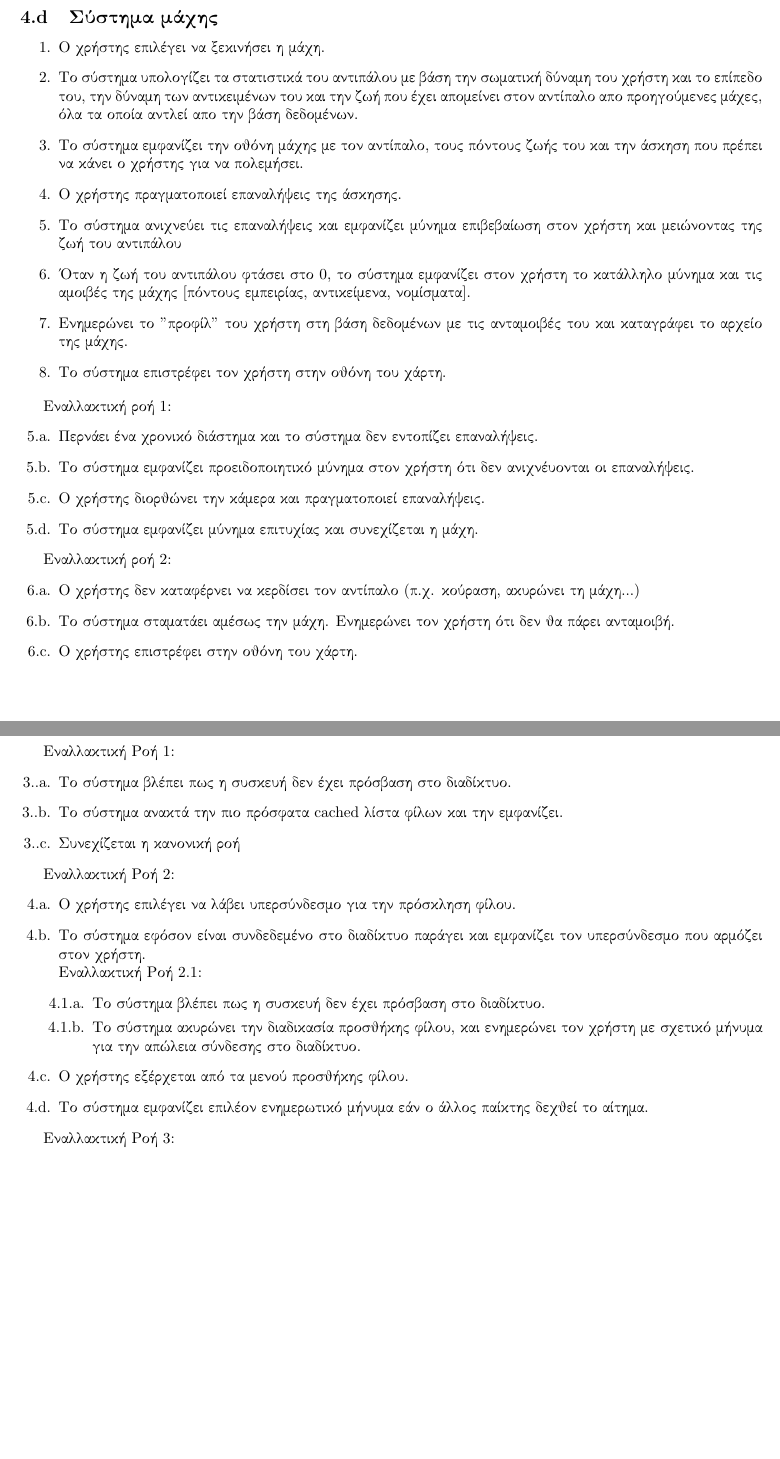
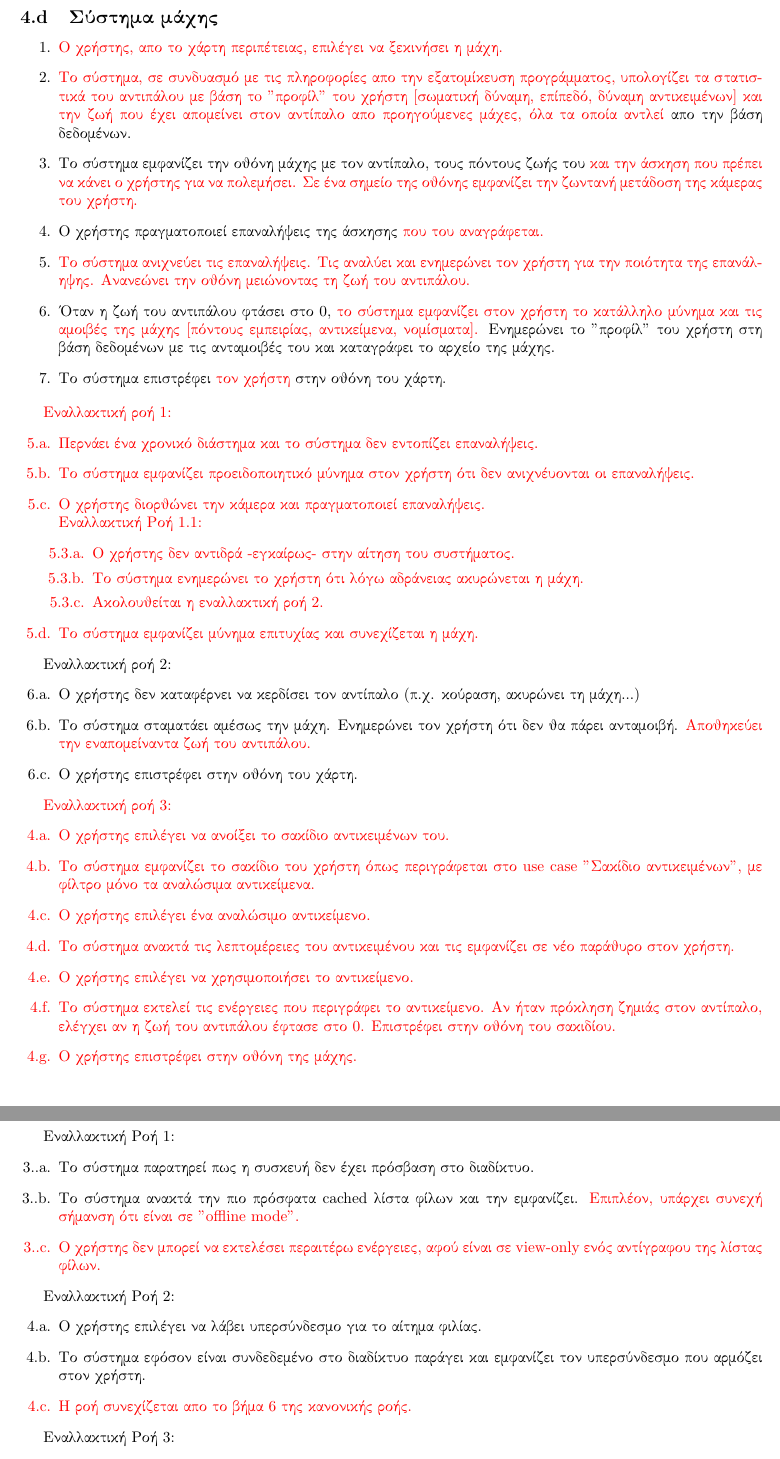
Before and after one commit to mamalakic/FitQuest, a LaTeX problem sheet (assignment-2/use-cases-v0.2/latex/report.tex, which reads assignment-2/use-cases-v0.2/latex/chapters/use-cases.tex, assignment-2/use-cases-v0.2/latex/updates.tex): two parts of pages 10 and 15 of 17 before the commit and two parts of pages 11 and 16 of 18 after it, joined at a grey line, cut so that both start at the same text, the shorter picture padded with empty space. Compiled offline with pdfLaTeX.

Commit message:
New battle system and friends list. Highlighted changes. Updated pdf

```diff
--- a/assignment-2/use-cases-v0.2/latex/chapters/use-cases.tex
+++ b/assignment-2/use-cases-v0.2/latex/chapters/use-cases.tex
@@ -158,32 +158,51 @@
 \subsection{Σύστημα μάχης}
 \label{sec:solo}
 \begin{enumerate}
-    \item Ο χρήστης επιλέγει να ξεκινήσει η μάχη.
-    \item Το σύστημα υπολογίζει τα στατιστικά του αντιπάλου με βάση την σωματική δύναμη του χρήστη και το επίπεδο του, την δύναμη των αντικειμένων του και την ζωή που έχει απομείνει στον αντίπαλο απο προηγούμενες μάχες, όλα τα οποία αντλεί απο την βάση δεδομένων.
-    \item Το σύστημα εμφανίζει την οθόνη μάχης με τον αντίπαλο, τους πόντους ζωής του και την άσκηση που πρέπει να κάνει ο χρήστης για να πολεμήσει.
-    \item Ο χρήστης πραγματοποιεί επαναλήψεις της άσκησης.
-    \item Το σύστημα ανιχνεύει τις επαναλήψεις και εμφανίζει μύνημα επιβεβαίωση στον χρήστη και μειώνοντας της ζωή του αντιπάλου
-    \item Όταν η ζωή του αντιπάλου φτάσει στο 0, το σύστημα εμφανίζει στον χρήστη το κατάλληλο μύνημα και τις αμοιβές της μάχης [πόντους εμπειρίας, αντικείμενα, νομίσματα].
-    \item Ενημερώνει το "προφίλ" του χρήστη στη βάση δεδομένων με τις ανταμοιβές του και καταγράφει το αρχείο της μάχης.
-    \item Το σύστημα επιστρέφει τον χρήστη στην οθόνη του χάρτη.
+    \item \textcolor{red}{Ο χρήστης, απο το χάρτη περιπέτειας, επιλέγει να ξεκινήσει η μάχη.}
+    \item \textcolor{red}{Το σύστημα, σε συνδυασμό με τις πληροφορίες απο την εξατομίκευση προγράμματος, υπολογίζει τα στατιστικά του αντιπάλου με βάση τo "προφίλ" του χρήστη [σωματική δύναμη, επίπεδό, δύναμη αντικειμένων] και την ζωή που έχει απομείνει στον αντίπαλο απο προηγούμενες μάχες, όλα τα οποία αντλεί} απο την βάση δεδομένων.
+    \item Το σύστημα εμφανίζει την οθόνη μάχης με τον αντίπαλο, τους πόντους ζωής του \textcolor{red}{και την άσκηση που πρέπει να κάνει ο χρήστης για να πολεμήσει. Σε ένα σημείο της οθόνης εμφανίζει την ζωντανή μετάδοση της κάμερας του χρήστη.}
+    \item Ο χρήστης πραγματοποιεί επαναλήψεις της άσκησης \textcolor{red}{που του αναγράφεται.}
+    \item \textcolor{red}{Το σύστημα ανιχνεύει τις επαναλήψεις. Τις αναλύει και ενημερώνει τον χρήστη για την ποιότητα της επανάληψης. Ανανεώνει την οθόνη μειώνοντας τη ζωή του αντιπάλου.}
+    \item Όταν η ζωή του αντιπάλου φτάσει στο 0, \textcolor{red}{το σύστημα εμφανίζει στον χρήστη το κατάλληλο μύνημα και τις αμοιβές της μάχης [πόντους εμπειρίας, αντικείμενα, νομίσματα].} Ενημερώνει το "προφίλ" του χρήστη στη βάση δεδομένων με τις ανταμοιβές του και καταγράφει το αρχείο της μάχης.
+    \item Το σύστημα επιστρέφει \textcolor{red}{τον χρήστη} στην οθόνη του χάρτη.
 \end{enumerate}
 
+\textcolor{red}{
 Εναλλακτική ροή 1:
 \begin{enumerate}[label=5.\alph*.,ref=5.\alph*]
     \item Περνάει ένα χρονικό διάστημα και το σύστημα δεν εντοπίζει επαναλήψεις.
     \item Το σύστημα εμφανίζει προειδοποιητικό μύνημα στον χρήστη ότι δεν ανιχνέυονται οι επαναλήψεις.
     \item Ο χρήστης διορθώνει την κάμερα και πραγματοποιεί επαναλήψεις.
+    \newlineΕναλλακτική Ροή 1.1:
+    \begin{enumerate}[label=5.3.\alph*.,ref=5.3.\alph*]
+        \item Ο χρήστης δεν αντιδρά -εγκαίρως- στην αίτηση του συστήματος.
+        \item Το σύστημα ενημερώνει το χρήστη ότι λόγω αδράνειας ακυρώνεται η μάχη.
+        \item Ακολουθείται η εναλλακτική ροή 2.
+    \end{enumerate}
     \item Το σύστημα εμφανίζει μύνημα επιτυχίας και συνεχίζεται η μάχη.
 \end{enumerate}
-
+}
 
 Εναλλακτική ροή 2:
 \begin{enumerate}[label=6.\alph*.,ref=6.\alph*]
     \item Ο χρήστης δεν καταφέρνει να κερδίσει τον αντίπαλο (π.χ. κούραση, ακυρώνει τη μάχη...)
-    \item Το σύστημα σταματάει αμέσως την μάχη. Ενημερώνει τον χρήστη ότι δεν θα πάρει ανταμοιβή.
+    \item Το σύστημα σταματάει αμέσως την μάχη. Ενημερώνει τον χρήστη ότι δεν θα πάρει ανταμοιβή. \textcolor{red}{Αποθηκεύει
+την εναπομείναντα ζωή του αντιπάλου.}
     \item Ο χρήστης επιστρέφει στην οθόνη του χάρτη.
 \end{enumerate}
 
+\textcolor{red}{
+Εναλλακτική ροή 3:
+\begin{enumerate}[label=4.\alph*.,ref=4.\alph*]
+    \item Ο χρήστης επιλέγει να ανοίξει το σακίδιο αντικειμένων του.
+    \item Το σύστημα εμφανίζει το σακίδιο του χρήστη όπως περιγράφεται στο use case "Σακίδιο αντικειμένων", με φίλτρο μόνο τα αναλώσιμα αντικείμενα.
+    \item Ο χρήστης επιλέγει ένα αναλώσιμο αντικείμενο.
+    \item Το σύστημα ανακτά τις λεπτομέρειες του αντικειμένου και τις εμφανίζει σε νέο παράθυρο στον χρήστη.
+    \item Ο χρήστης επιλέγει να χρησιμοποιήσει το αντικείμενο.
+    \item Το σύστημα εκτελεί τις ενέργειες που περιγράφει το αντικείμενο. Αν ήταν πρόκληση ζημιάς στον αντίπαλο, ελέγχει αν η ζωή του αντιπάλου έφτασε στο 0. Επιστρέφει στην οθόνη του σακιδίου.
+    \item Ο χρήστης επιστρέφει στην οθόνη της μάχης.
+\end{enumerate}
+}
 
 
 \newpage
@@ -352,24 +376,20 @@
 Εναλλακτική Ροή 1:
 \begin{enumerate}[label=3..\alph*.,ref=3..\alph*]
-\item Το σύστημα βλέπει πως η συσκευή δεν έχει πρόσβαση στο διαδίκτυο.
-\item Το σύστημα ανακτά την πιο πρόσφατα cached λίστα φίλων και την εμφανίζει.
-\item Συνεχίζεται η κανονική ροή
+\item Το σύστημα παρατηρεί πως η συσκευή δεν έχει πρόσβαση στο διαδίκτυο.
+\item Το σύστημα ανακτά την πιο πρόσφατα cached λίστα φίλων και την εμφανίζει. \textcolor{red}{Επιπλέον, υπάρχει συνεχή σήμανση ότι είναι σε "offline mode".}
+\textcolor{red}{
+\item Ο χρήστης δεν μπορεί να εκτελέσει περαιτέρω ενέργειες, αφού είναι σε view-only ενός αντίγραφου της λίστας φίλων.
+}
 \end{enumerate}
 
 Εναλλακτική Ροή 2:
 \begin{enumerate}[label=4.\alph*.,ref=4.\alph*]
-\item Ο χρήστης επιλέγει να λάβει υπερσύνδεσμο για την πρόσκληση φίλου.
-\item Το σύστημα εφόσον είναι συνδεδεμένο στο διαδίκτυο παράγει και εμφανίζει τον υπερσύνδεσμο που αρμόζει στον χρήστη.\newline
-Εναλλακτική Ροή 2.1:
-\begin{enumerate}[label=4.1.\alph*.,ref=4.1.\alph*]
-\item Το σύστημα βλέπει πως η συσκευή δεν έχει πρόσβαση στο διαδίκτυο.
-\item Το σύστημα ακυρώνει την διαδικασία προσθήκης φίλου, και ενημερώνει τον χρήστη με σχετικό μήνυμα για την απώλεια σύνδεσης στο διαδίκτυο.
+\item Ο χρήστης επιλέγει να λάβει υπερσύνδεσμο για το αίτημα φιλίας.
+\item Το σύστημα εφόσον είναι συνδεδεμένο στο διαδίκτυο παράγει και εμφανίζει τον υπερσύνδεσμο που αρμόζει στον χρήστη.
+\textcolor{red}{
+\item Η ροή συνεχίζεται απο το βήμα 6 της κανονικής ροής.
+}
 \end{enumerate}
-\item Ο χρήστης εξέρχεται από τα μενού προσθήκης φίλου.
-\item Το σύστημα εμφανίζει επιλέον ενημερωτικό μήνυμα εάν ο άλλος παίκτης δεχθεί το αίτημα.
-\end{enumerate}
-
-
 
 Εναλλακτική Ροή 3:
 \begin{enumerate}[label=5.\alph*.,ref=5.\alph*]
@@ -379,0 +406 @@
+\item Ο χρήστης επιλέγει να διαγράψει έναν φίλο του.
--- a/assignment-2/use-cases-v0.2/latex/updates.tex
+++ b/assignment-2/use-cases-v0.2/latex/updates.tex
@@ -1,7 +1,10 @@
 \section*{Αλλαγές από προηγούμενη έκδοση}
 %https://www.overleaf.com/learn/latex/Lists
 Υπήρξαν πολλές αλλαγές λόγω της διαδικασίας ανάλυσης των περιπτώσεων χρήσης με διαγράμματα robustness και sequence. Στο κείμενο των περιπτώσεων χρήσης έχουμε σημειώσει με κόκκινο κάθε κομμάτι του κειμένου που είναι διαφορετικό. Ακολουθεί επεξήγηση για το τι αλλάχθηκε:
-
+\subsection{Συνολικό μοντέλο περιπτώσεων χρήσης}
+\begin{itemize}
+\item Ενημερώθηκε με βάση τις παρακάτω αλλαγές.
+\end{itemize}
 \subsection{Εξατομίκευση προγράμματος}
 \begin{itemize}
     \item Η βασική ροή αλλάχθηκε απο την περίπτωση που ο χρήστης δεν έχει διαμορφώσει το προφίλ στην περίπτωση που το έχει διαμορφώσει, καθώς είναι πιο πιθανή περίπτωση.
@@ -12,6 +15,12 @@
 \subsection{Αγορά αντικειμένου}
 \subsection{Μάχη ομάδας}
 \subsection{Σύστημα μάχης}
+\begin{itemize}
+    \item Μετονομάστηκε απο "Σόλο μάχη" σε "Σύστημα μάχης" ώστε να χρησιμοποιείται και απο άλλα use cases.
+    \item Γενική αναδιοργάνωση και ανεξαρτητοποίηση απο άλλα use cases (αφαίρεση εναλλακτικής ροής και μεταφορά σε άλλο use case).
+    \item Πληρέστερη περιγραφή του συστήματος μάχης και των αντικειμένων που χρησιμοποιούνται.
+    \item Εναλλακτική ροή 1.1 σε περίπτωση ανενεργότητας του παίκτη.
+\end{itemize}
 \subsection{Χάρτης περιπέτειας}
 \subsection{Σακίδιο αντικειμένων}
 \subsection{Δημιουργία ομάδας}
@@ -21,5 +30,11 @@
     \item Πολλές λεκτικές αλλαγές και προσθήκες ώστε να είναι πιο ξεκάθαρη η φυσική γλώσσα.
 \end{itemize}
 \subsection{Λίστα φίλων}
+\begin{itemize}
+    \item Το use case "Διαγραφή φίλων" έγινε εναλλακτική ροή, μαζί με επιπλέον λειτουργίες για τη λίστα φίλων.
+    \item Έλεγχος συνεδρίας για σύνδεσης ίντερνετ.
+    \item Cached λίστα φίλων σε περίπτωση που δεν υπάρχει ίντερνετ.
+\end{itemize}
+
 
 \clearpage
```
Also changed, not shown: assignment-2/use-cases-v0.2/use-cases-v0.2.pdf, assignment-2/use-cases-v0.2/latex/chapters/use-cases.tex (51 more changed lines).
